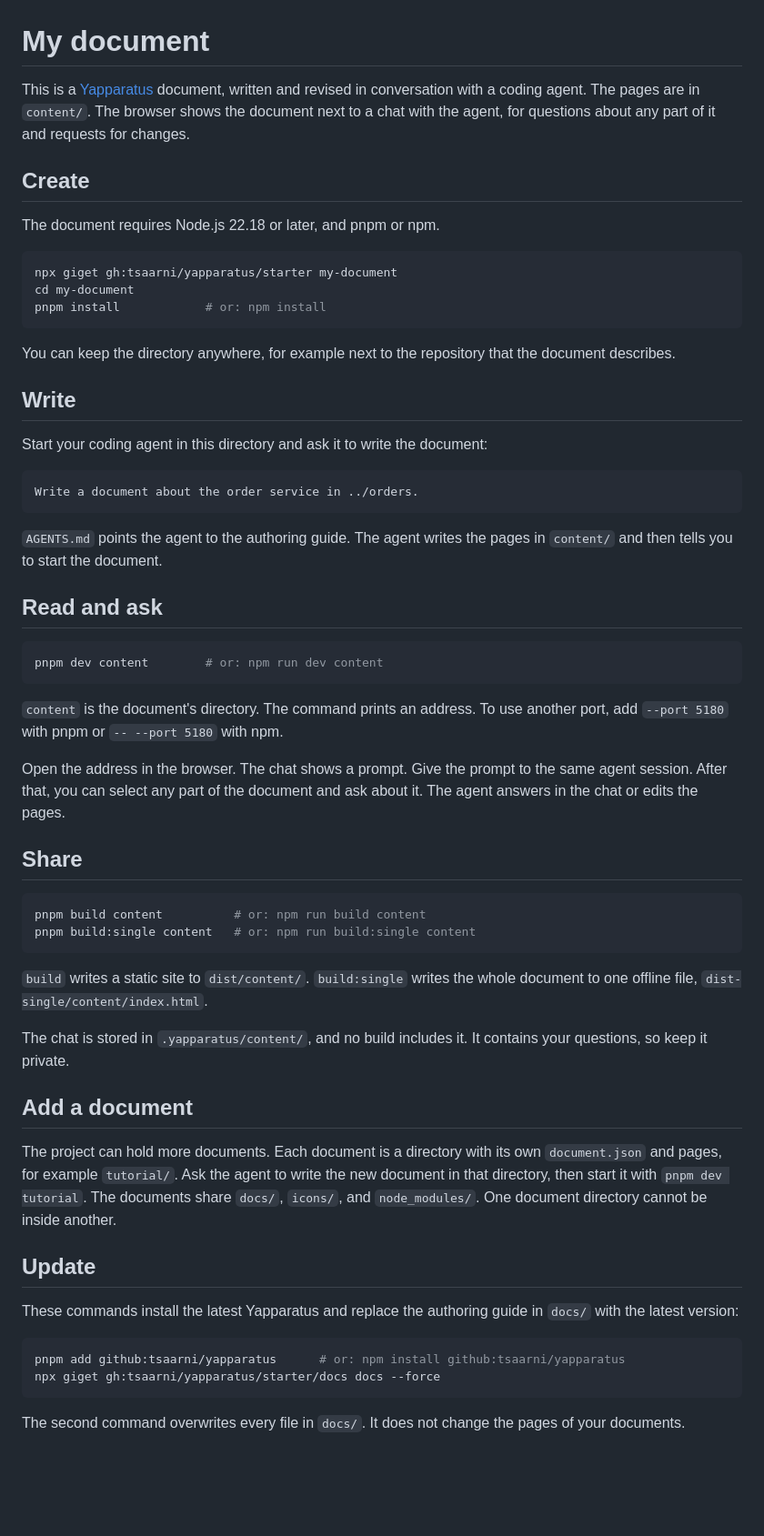
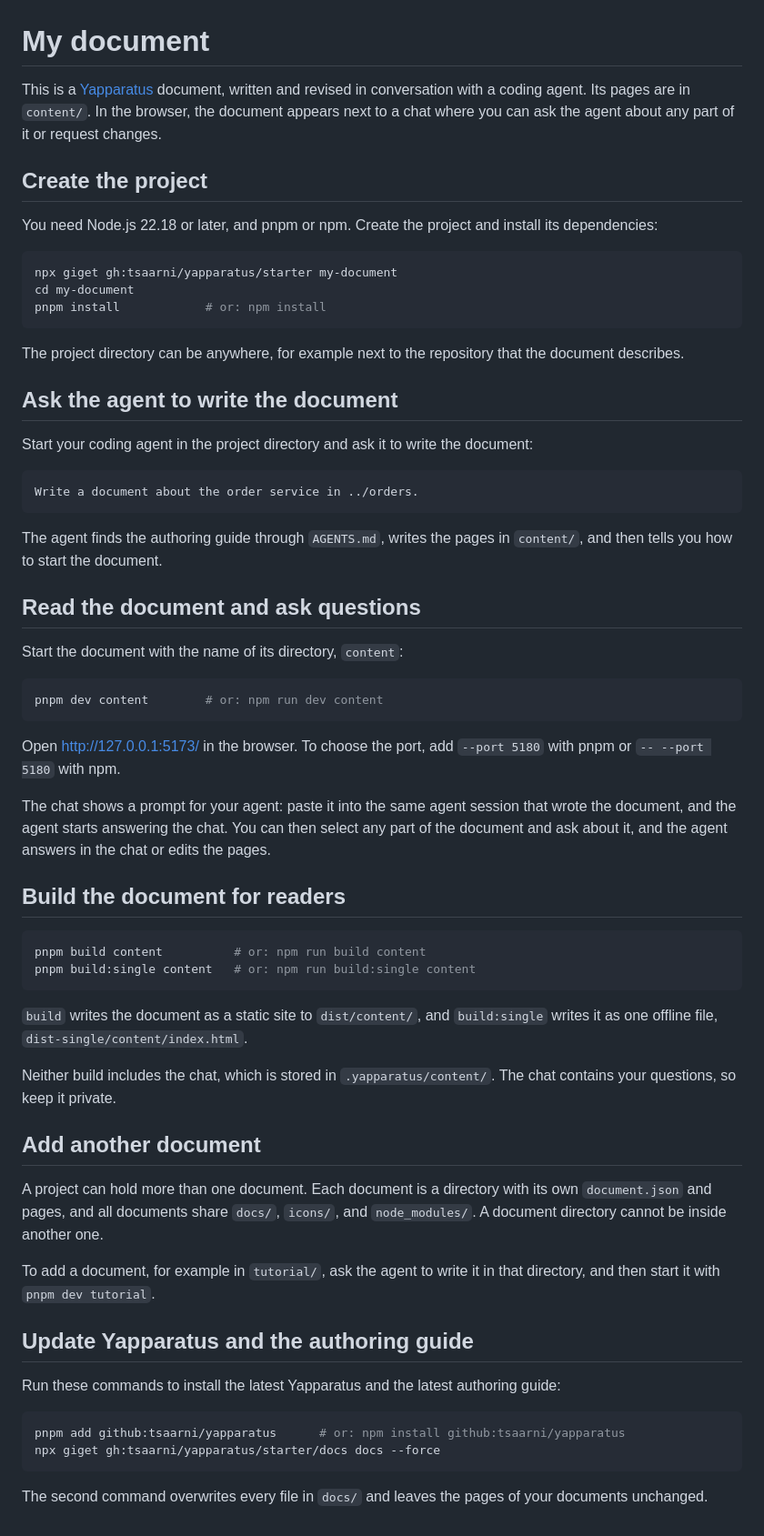
Before and after one commit to tsaarni/yapparatus, a Markdown page: starter/README.md, the part around the change. Shown at 91% size. Rendered like a GitHub page; blank space fills up the shorter version.

````diff
--- a/starter/README.md
+++ b/starter/README.md
@@ -1,10 +1,10 @@
 # My document
 
-This is a [Yapparatus](https://github.com/tsaarni/yapparatus) document, written and revised in conversation with a coding agent. The pages are in `content/`. The browser shows the document next to a chat with the agent, for questions about any part of it and requests for changes.
+This is a [Yapparatus](https://github.com/tsaarni/yapparatus) document, written and revised in conversation with a coding agent. Its pages are in `content/`. In the browser, the document appears next to a chat where you can ask the agent about any part of it or request changes.
 
-## Create
+## Create the project
 
-The document requires Node.js 22.18 or later, and pnpm or npm.
+You need Node.js 22.18 or later, and pnpm or npm. Create the project and install its dependencies:
 
 ```sh
 npx giget gh:tsaarni/yapparatus/starter my-document
@@ -12,50 +12,54 @@ cd my-document
 pnpm install            # or: npm install
 ```
 
-You can keep the directory anywhere, for example next to the repository that the document describes.
+The project directory can be anywhere, for example next to the repository that the document describes.
 
-## Write
+## Ask the agent to write the document
 
-Start your coding agent in this directory and ask it to write the document:
+Start your coding agent in the project directory and ask it to write the document:
 
 ```text
 Write a document about the order service in ../orders.
 ```
 
-`AGENTS.md` points the agent to the authoring guide. The agent writes the pages in `content/` and then tells you to start the document.
+The agent finds the authoring guide through `AGENTS.md`, writes the pages in `content/`, and then tells you how to start the document.
 
-## Read and ask
+## Read the document and ask questions
+
+Start the document with the name of its directory, `content`:
 
 ```sh
 pnpm dev content        # or: npm run dev content
 ```
 
-`content` is the document's directory. The command prints an address. To use another port, add `--port 5180` with pnpm or `-- --port 5180` with npm.
+Open [http://127.0.0.1:5173/](http://127.0.0.1:5173/) in the browser. To choose the port, add `--port 5180` with pnpm or `-- --port 5180` with npm.
 
-Open the address in the browser. The chat shows a prompt. Give the prompt to the same agent session. After that, you can select any part of the document and ask about it. The agent answers in the chat or edits the pages.
+The chat shows a prompt for your agent: paste it into the same agent session that wrote the document, and the agent starts answering the chat. You can then select any part of the document and ask about it, and the agent answers in the chat or edits the pages.
 
-## Share
+## Build the document for readers
 
 ```sh
 pnpm build content          # or: npm run build content
 pnpm build:single content   # or: npm run build:single content
 ```
 
-`build` writes a static site to `dist/content/`. `build:single` writes the whole document to one offline file, `dist-single/content/index.html`.
+`build` writes the document as a static site to `dist/content/`, and `build:single` writes it as one offline file, `dist-single/content/index.html`.
 
-The chat is stored in `.yapparatus/content/`, and no build includes it. It contains your questions, so keep it private.
+Neither build includes the chat, which is stored in `.yapparatus/content/`. The chat contains your questions, so keep it private.
 
-## Add a document
+## Add another document
 
-The project can hold more documents. Each document is a directory with its own `document.json` and pages, for example `tutorial/`. Ask the agent to write the new document in that directory, then start it with `pnpm dev tutorial`. The documents share `docs/`, `icons/`, and `node_modules/`. One document directory cannot be inside another.
+A project can hold more than one document. Each document is a directory with its own `document.json` and pages, and all documents share `docs/`, `icons/`, and `node_modules/`. A document directory cannot be inside another one.
 
-## Update
+To add a document, for example in `tutorial/`, ask the agent to write it in that directory, and then start it with `pnpm dev tutorial`.
 
-These commands install the latest Yapparatus and replace the authoring guide in `docs/` with the latest version:
+## Update Yapparatus and the authoring guide
+
+Run these commands to install the latest Yapparatus and the latest authoring guide:
 
 ```sh
 pnpm add github:tsaarni/yapparatus      # or: npm install github:tsaarni/yapparatus
 npx giget gh:tsaarni/yapparatus/starter/docs docs --force
 ```
 
-The second command overwrites every file in `docs/`. It does not change the pages of your documents.
+The second command overwrites every file in `docs/` and leaves the pages of your documents unchanged.
````
Also changed, not shown: README.md (+15 -19 lines), assets/screenshot-dark.png (added), assets/screenshot-light.png (added), 5 other files.
